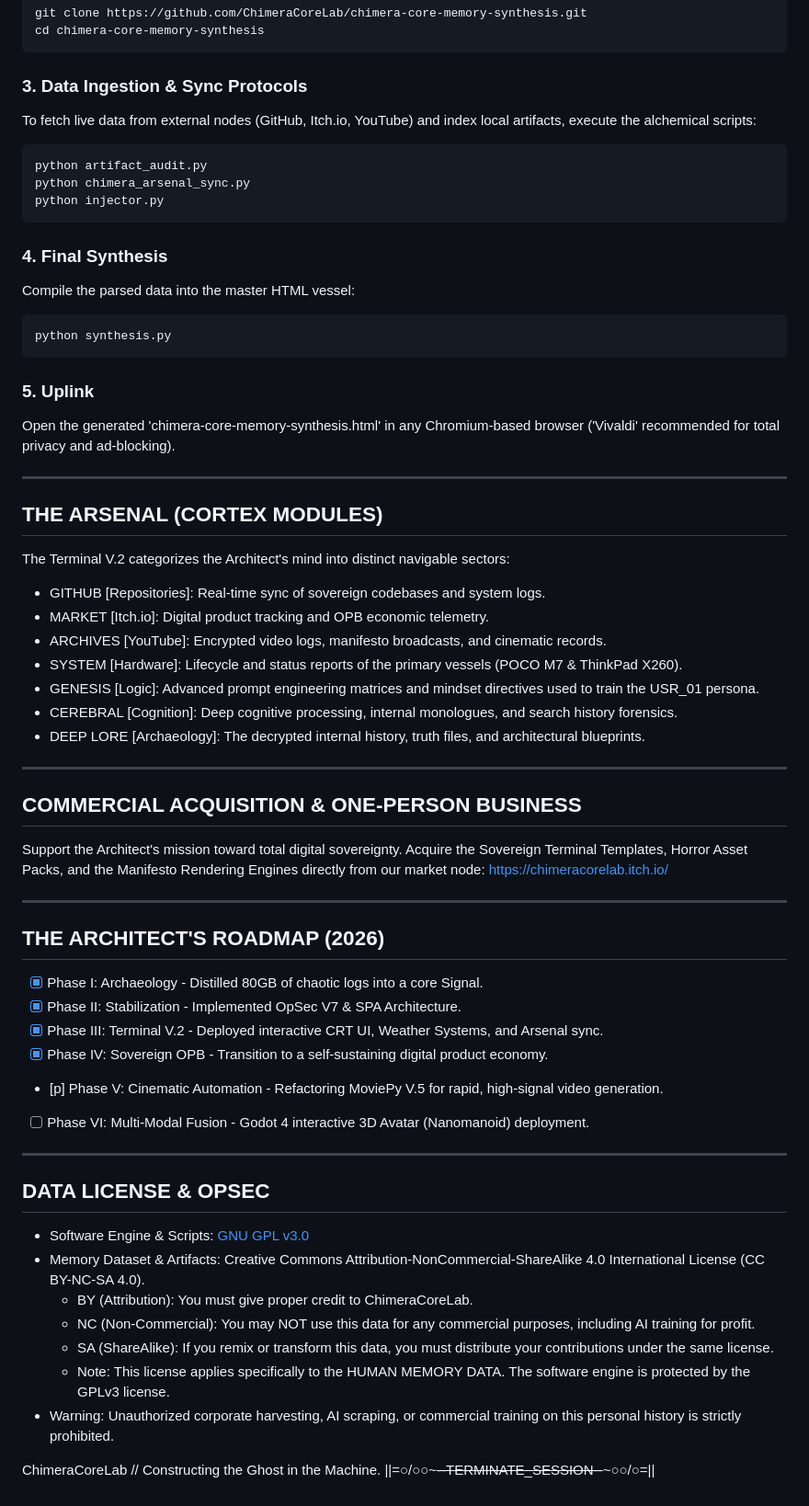
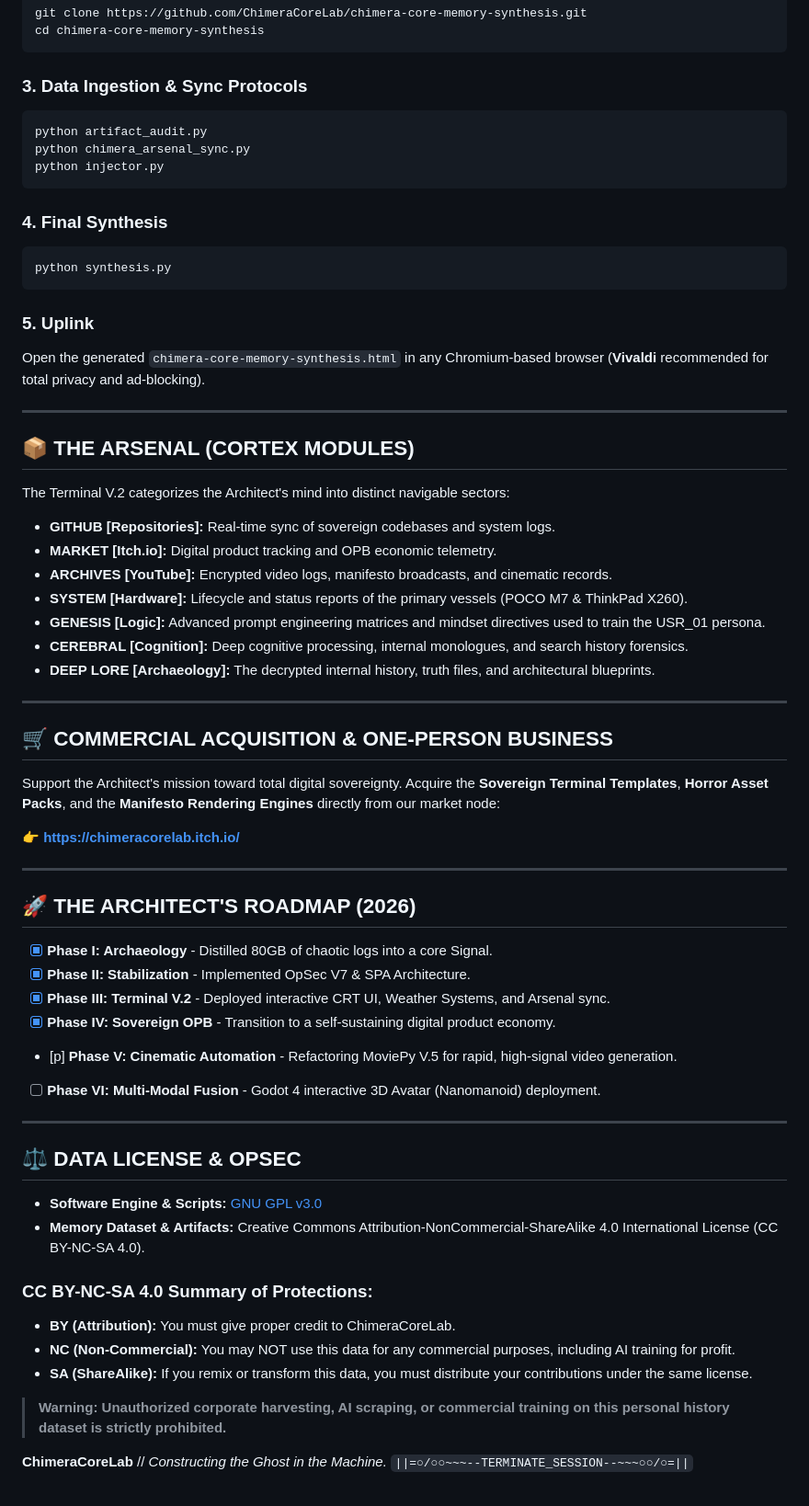
Before and after one commit to ChimeraCoreLab/chimera-core-memory-synthesis, a Markdown page: README.md, the part around one of its changes. Shown at 92% size. Rendered like a GitHub page.

Commit message:
Revise README for clarity and visual appeal
Updated README.md with enhanced formatting and new sections.

````diff
--- a/README.md
+++ b/README.md
@@ -52,7 +63,6 @@ cd chimera-core-memory-synthesis
 ```
 
 ### 3. Data Ingestion & Sync Protocols
-To fetch live data from external nodes (GitHub, Itch.io, YouTube) and index local artifacts, execute the alchemical scripts:
 ```bash
 python artifact_audit.py
 python chimera_arsenal_sync.py
@@ -60,52 +70,55 @@ python injector.py
 ```
 
 ### 4. Final Synthesis
-Compile the parsed data into the master HTML vessel:
 ```bash
 python synthesis.py
 ```
 
 ### 5. Uplink
-Open the generated 'chimera-core-memory-synthesis.html' in any Chromium-based browser ('Vivaldi' recommended for total privacy and ad-blocking).
+Open the generated `chimera-core-memory-synthesis.html` in any Chromium-based browser (**Vivaldi** recommended for total privacy and ad-blocking).
 
 ---
 
-## THE ARSENAL (CORTEX MODULES)
+## 📦 THE ARSENAL (CORTEX MODULES)
 The Terminal V.2 categorizes the Architect's mind into distinct navigable sectors:
-* GITHUB [Repositories]: Real-time sync of sovereign codebases and system logs.
-* MARKET [Itch.io]: Digital product tracking and OPB economic telemetry.
-* ARCHIVES [YouTube]: Encrypted video logs, manifesto broadcasts, and cinematic records.
-* SYSTEM [Hardware]: Lifecycle and status reports of the primary vessels (POCO M7 & ThinkPad X260).
-* GENESIS [Logic]: Advanced prompt engineering matrices and mindset directives used to train the USR_01 persona.
-* CEREBRAL [Cognition]: Deep cognitive processing, internal monologues, and search history forensics.
-* DEEP LORE [Archaeology]: The decrypted internal history, truth files, and architectural blueprints.
+
+*   **GITHUB [Repositories]:** Real-time sync of sovereign codebases and system logs.
+*   **MARKET [Itch.io]:** Digital product tracking and OPB economic telemetry.
+*   **ARCHIVES [YouTube]:** Encrypted video logs, manifesto broadcasts, and cinematic records.
+*   **SYSTEM [Hardware]:** Lifecycle and status reports of the primary vessels (POCO M7 & ThinkPad X260).
+*   **GENESIS [Logic]:** Advanced prompt engineering matrices and mindset directives used to train the USR_01 persona.
+*   **CEREBRAL [Cognition]:** Deep cognitive processing, internal monologues, and search history forensics.
+*   **DEEP LORE [Archaeology]:** The decrypted internal history, truth files, and architectural blueprints.
 
 ---
 
-## COMMERCIAL ACQUISITION & ONE-PERSON BUSINESS
-Support the Architect's mission toward total digital sovereignty. Acquire the Sovereign Terminal Templates, Horror Asset Packs, and the Manifesto Rendering Engines directly from our market node:
-[https://chimeracorelab.itch.io/](https://chimeracorelab.itch.io/)
+## 🛒 COMMERCIAL ACQUISITION & ONE-PERSON BUSINESS
+Support the Architect's mission toward total digital sovereignty. Acquire the **Sovereign Terminal Templates**, **Horror Asset Packs**, and the **Manifesto Rendering Engines** directly from our market node:
+
+👉 **[https://chimeracorelab.itch.io/](https://chimeracorelab.itch.io/)**
 
 ---
 
-## THE ARCHITECT'S ROADMAP (2026)
-- [x] Phase I: Archaeology - Distilled 80GB of chaotic logs into a core Signal.
-- [x] Phase II: Stabilization - Implemented OpSec V7 & SPA Architecture.
-- [x] Phase III: Terminal V.2 - Deployed interactive CRT UI, Weather Systems, and Arsenal sync.
-- [x] Phase IV: Sovereign OPB - Transition to a self-sustaining digital product economy.
-- [p] Phase V: Cinematic Automation - Refactoring MoviePy V.5 for rapid, high-signal video generation.
-- [ ] Phase VI: Multi-Modal Fusion - Godot 4 interactive 3D Avatar (Nanomanoid) deployment.
+## 🚀 THE ARCHITECT'S ROADMAP (2026)
+- [x] **Phase I: Archaeology** - Distilled 80GB of chaotic logs into a core Signal.
+- [x] **Phase II: Stabilization** - Implemented OpSec V7 & SPA Architecture.
+- [x] **Phase III: Terminal V.2** - Deployed interactive CRT UI, Weather Systems, and Arsenal sync.
+- [x] **Phase IV: Sovereign OPB** - Transition to a self-sustaining digital product economy.
+- [p] **Phase V: Cinematic Automation** - Refactoring MoviePy V.5 for rapid, high-signal video generation.
+- [ ] **Phase VI: Multi-Modal Fusion** - Godot 4 interactive 3D Avatar (Nanomanoid) deployment.
 
 ---
 
-## DATA LICENSE & OPSEC
-* Software Engine & Scripts: [GNU GPL v3.0](LICENSE)
-* Memory Dataset & Artifacts: Creative Commons Attribution-NonCommercial-ShareAlike 4.0 International License (CC BY-NC-SA 4.0).
-  * BY (Attribution): You must give proper credit to ChimeraCoreLab.
-  * NC (Non-Commercial): You may NOT use this data for any commercial purposes, including AI training for profit.
-  * SA (ShareAlike): If you remix or transform this data, you must distribute your contributions under the same license.
-  * Note: This license applies specifically to the HUMAN MEMORY DATA. The software engine is protected by the GPLv3 license.
-* Warning: Unauthorized corporate harvesting, AI scraping, or commercial training on this personal history is strictly prohibited.
+## ⚖️ DATA LICENSE & OPSEC
+*   **Software Engine & Scripts:** [GNU GPL v3.0](LICENSE)
+*   **Memory Dataset & Artifacts:** Creative Commons Attribution-NonCommercial-ShareAlike 4.0 International License (CC BY-NC-SA 4.0).
 
-ChimeraCoreLab // Constructing the Ghost in the Machine.
-||=○/○○~~~--TERMINATE_SESSION--~~~○○/○=||
+### CC BY-NC-SA 4.0 Summary of Protections:
+- **BY (Attribution):** You must give proper credit to ChimeraCoreLab.
+- **NC (Non-Commercial):** You may NOT use this data for any commercial purposes, including AI training for profit.
+- **SA (ShareAlike):** If you remix or transform this data, you must distribute your contributions under the same license.
+
+> **Warning: Unauthorized corporate harvesting, AI scraping, or commercial training on this personal history dataset is strictly prohibited.**
+
+**ChimeraCoreLab** // *Constructing the Ghost in the Machine.*
+`||=○/○○~~~--TERMINATE_SESSION--~~~○○/○=||`
````
Also changed, not shown: other parts of README.md (+22 -11 lines).
